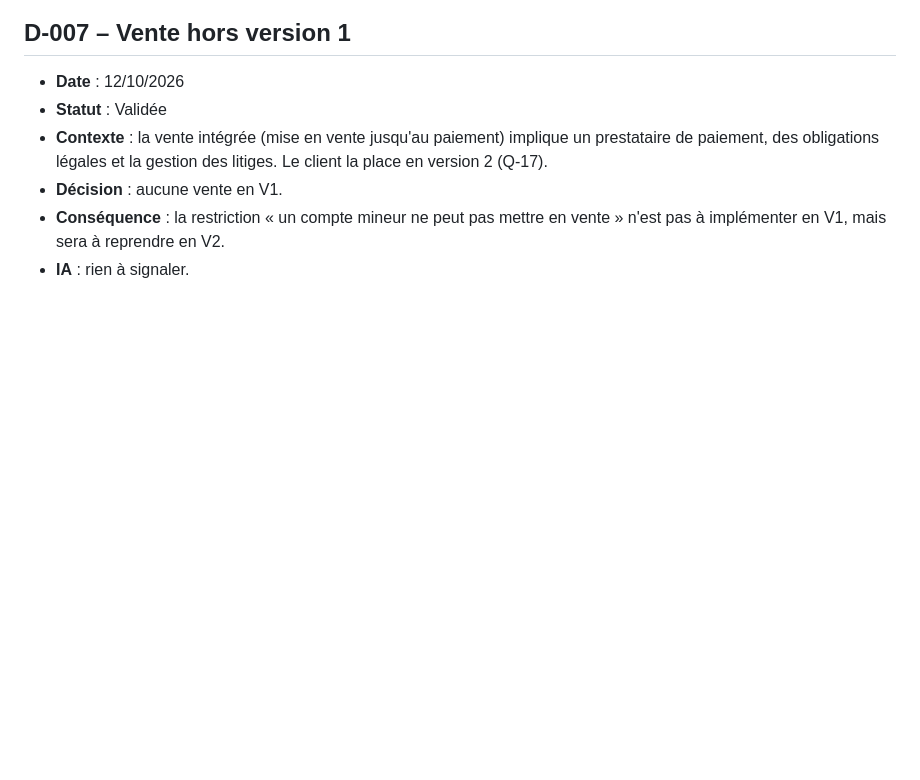
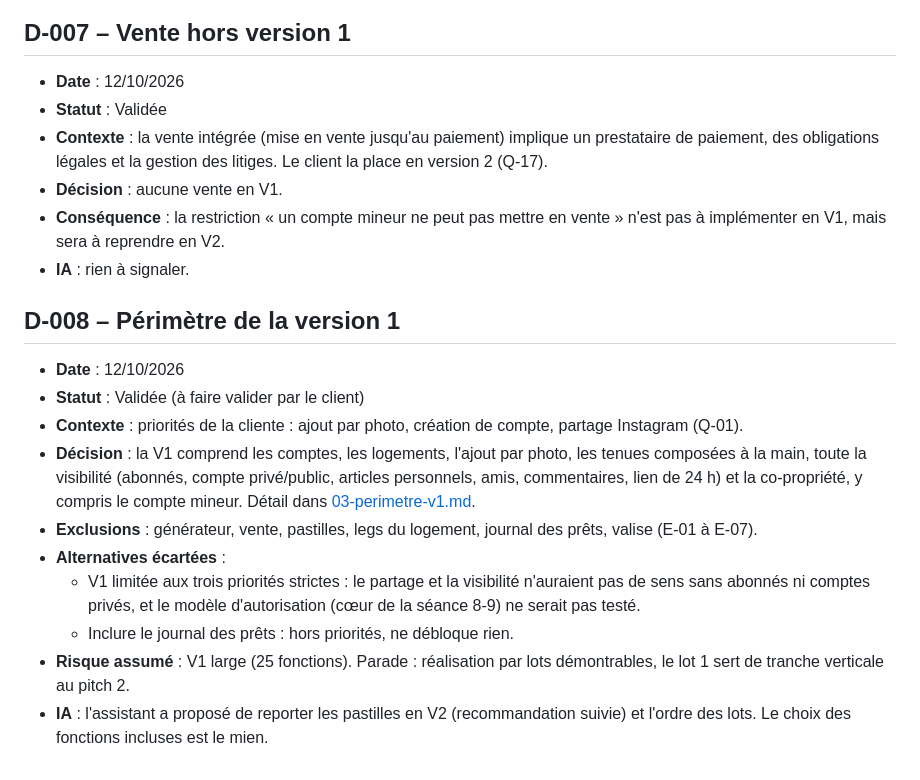
Before and after one commit to EthanMauclair/mmi24e12-WR506D-v2, a Markdown page: docs/journal-decisions.md, the part around the change. Drawn GitHub-style; blank space fills up the shorter version.

Commit message:
docs: définit le périmètre de la version 1 et ses exclusions
Co-Authored-By: Claude Opus 5.5 <noreply@anthropic.com>
Claude-Session: https://claude.ai/code/session_01Yc5EQHbWdjhdt83ck2eBpo

```diff
--- a/docs/journal-decisions.md
+++ b/docs/journal-decisions.md
@@ -77,3 +77,16 @@ Statuts possibles : **Validée**, **Hypothèse** (en attente de confirmation du
 - **Décision** : aucune vente en V1.
 - **Conséquence** : la restriction « un compte mineur ne peut pas mettre en vente » n'est pas à implémenter en V1, mais sera à reprendre en V2.
 - **IA** : rien à signaler.
+
+## D-008 – Périmètre de la version 1
+
+- **Date** : 12/10/2026
+- **Statut** : Validée (à faire valider par le client)
+- **Contexte** : priorités de la cliente : ajout par photo, création de compte, partage Instagram (Q-01).
+- **Décision** : la V1 comprend les comptes, les logements, l'ajout par photo, les tenues composées à la main, toute la visibilité (abonnés, compte privé/public, articles personnels, amis, commentaires, lien de 24 h) et la co-propriété, y compris le compte mineur. Détail dans [03-perimetre-v1.md](03-perimetre-v1.md).
+- **Exclusions** : générateur, vente, pastilles, legs du logement, journal des prêts, valise (E-01 à E-07).
+- **Alternatives écartées** :
+  - V1 limitée aux trois priorités strictes : le partage et la visibilité n'auraient pas de sens sans abonnés ni comptes privés, et le modèle d'autorisation (cœur de la séance 8-9) ne serait pas testé.
+  - Inclure le journal des prêts : hors priorités, ne débloque rien.
+- **Risque assumé** : V1 large (25 fonctions). Parade : réalisation par lots démontrables, le lot 1 sert de tranche verticale au pitch 2.
+- **IA** : l'assistant a proposé de reporter les pastilles en V2 (recommandation suivie) et l'ordre des lots. Le choix des fonctions incluses est le mien.
```
Also changed, not shown: docs/03-perimetre-v1.md (added, +103 -0 lines).
